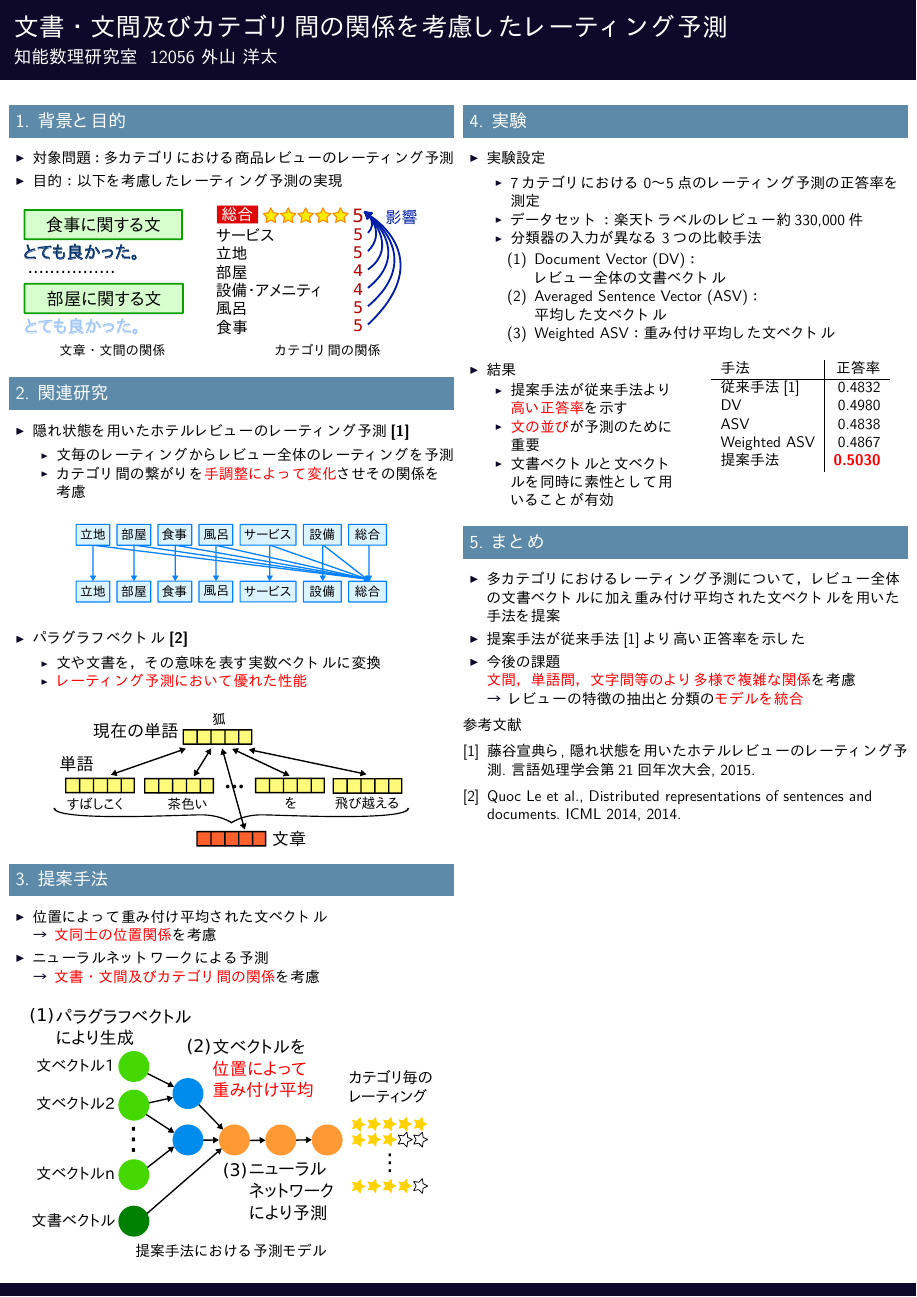
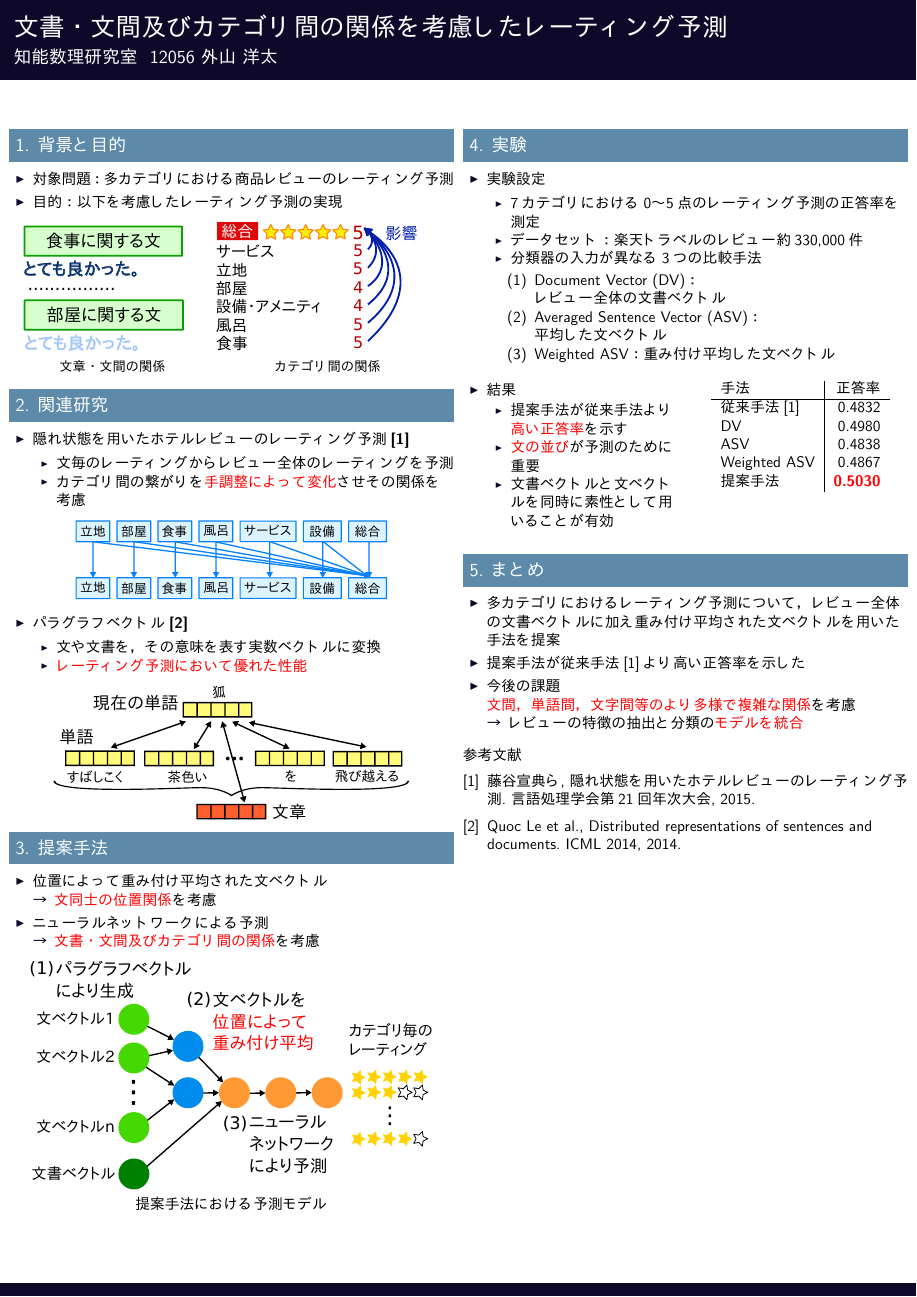
Before and after one commit to ytoyama/bachelor_thesis, LaTeX slides (poster/poster.tex): the whole page. The pictures show the PDF file poster/poster.pdf that the author committed with the source.

Commit message:
Apply new style

```diff
--- a/poster/poster.tex
+++ b/poster/poster.tex
@@ -37,7 +37,6 @@
       \item 対象問題：多カテゴリにおける商品レビューのレーティング予測
       \item 目的：以下を考慮したレーティング予測の実現
     \end{itemize}
-    \vspace{-0.5em} % HACK
     \begin{figure}
       \hspace*{\fill} % HACK
       \begin{subfigure}[t]{0.4\linewidth}
```
Also changed, not shown: poster/poster.pdf.
